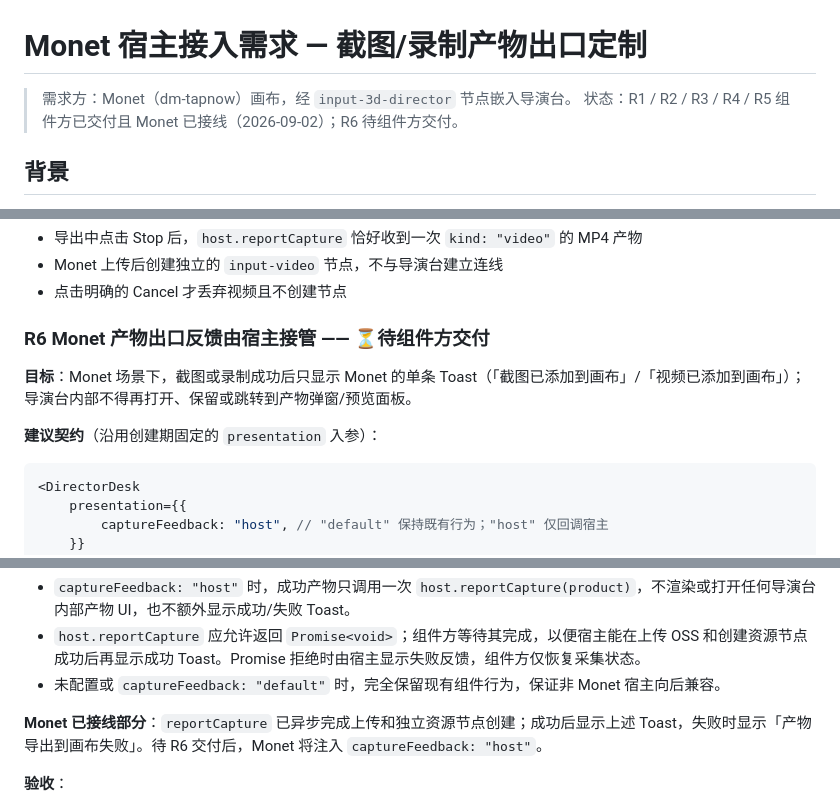
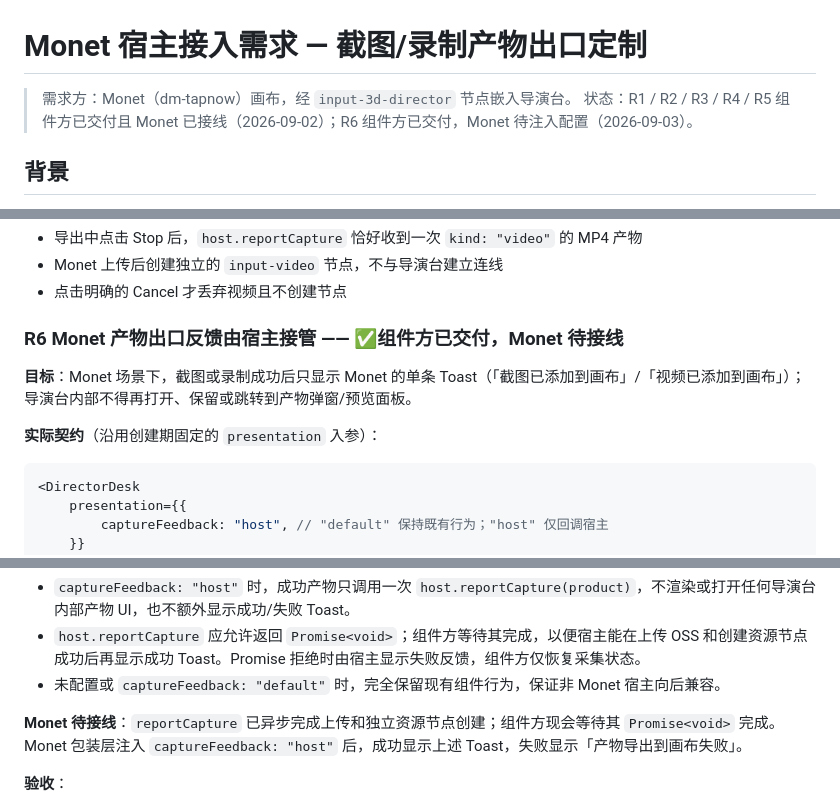
Before and after one commit to amwyygyuge/3d-director-desk, a Markdown page: docs/monet-integration-requirements.md, 3 parts joined by grey strips. GitHub-like rendering.

Commit message:
docs: record R6 delivery

````diff
--- a/docs/monet-integration-requirements.md
+++ b/docs/monet-integration-requirements.md
@@ -1,7 +1,7 @@
 # Monet 宿主接入需求 — 截图/录制产物出口定制
 
 > 需求方：Monet（dm-tapnow）画布，经 `input-3d-director` 节点嵌入导演台。
-> 状态：R1 / R2 / R3 / R4 / R5 组件方已交付且 Monet 已接线（2026-09-02）；R6 待组件方交付。
+> 状态：R1 / R2 / R3 / R4 / R5 组件方已交付且 Monet 已接线（2026-09-02）；R6 组件方已交付，Monet 待注入配置（2026-09-03）。
 
 ## 背景
 
@@ -69,11 +69,11 @@ Monet 画布中的导演台节点，用户在导演台内编排场景后，截
 - Monet 上传后创建独立的 `input-video` 节点，不与导演台建立连线
 - 点击明确的 Cancel 才丢弃视频且不创建节点
 
-### R6 Monet 产物出口反馈由宿主接管 —— ⏳待组件方交付
+### R6 Monet 产物出口反馈由宿主接管 —— ✅组件方已交付，Monet 待接线
 
 **目标**：Monet 场景下，截图或录制成功后只显示 Monet 的单条 Toast（「截图已添加到画布」/「视频已添加到画布」）；导演台内部不得再打开、保留或跳转到产物弹窗/预览面板。
 
-**建议契约**（沿用创建期固定的 `presentation` 入参）：
+**实际契约**（沿用创建期固定的 `presentation` 入参）：
 
 ```tsx
 <DirectorDesk
@@ -89,7 +89,7 @@ Monet 画布中的导演台节点，用户在导演台内编排场景后，截
 - `host.reportCapture` 应允许返回 `Promise<void>`；组件方等待其完成，以便宿主能在上传 OSS 和创建资源节点成功后再显示成功 Toast。Promise 拒绝时由宿主显示失败反馈，组件方仅恢复采集状态。
 - 未配置或 `captureFeedback: "default"` 时，完全保留现有组件行为，保证非 Monet 宿主向后兼容。
 
-**Monet 已接线部分**：`reportCapture` 已异步完成上传和独立资源节点创建；成功后显示上述 Toast，失败时显示「产物导出到画布失败」。待 R6 交付后，Monet 将注入 `captureFeedback: "host"`。
+**Monet 待接线**：`reportCapture` 已异步完成上传和独立资源节点创建；组件方现会等待其 `Promise<void>` 完成。Monet 包装层注入 `captureFeedback: "host"` 后，成功显示上述 Toast，失败显示「产物导出到画布失败」。
 
 **验收**：
 
````
